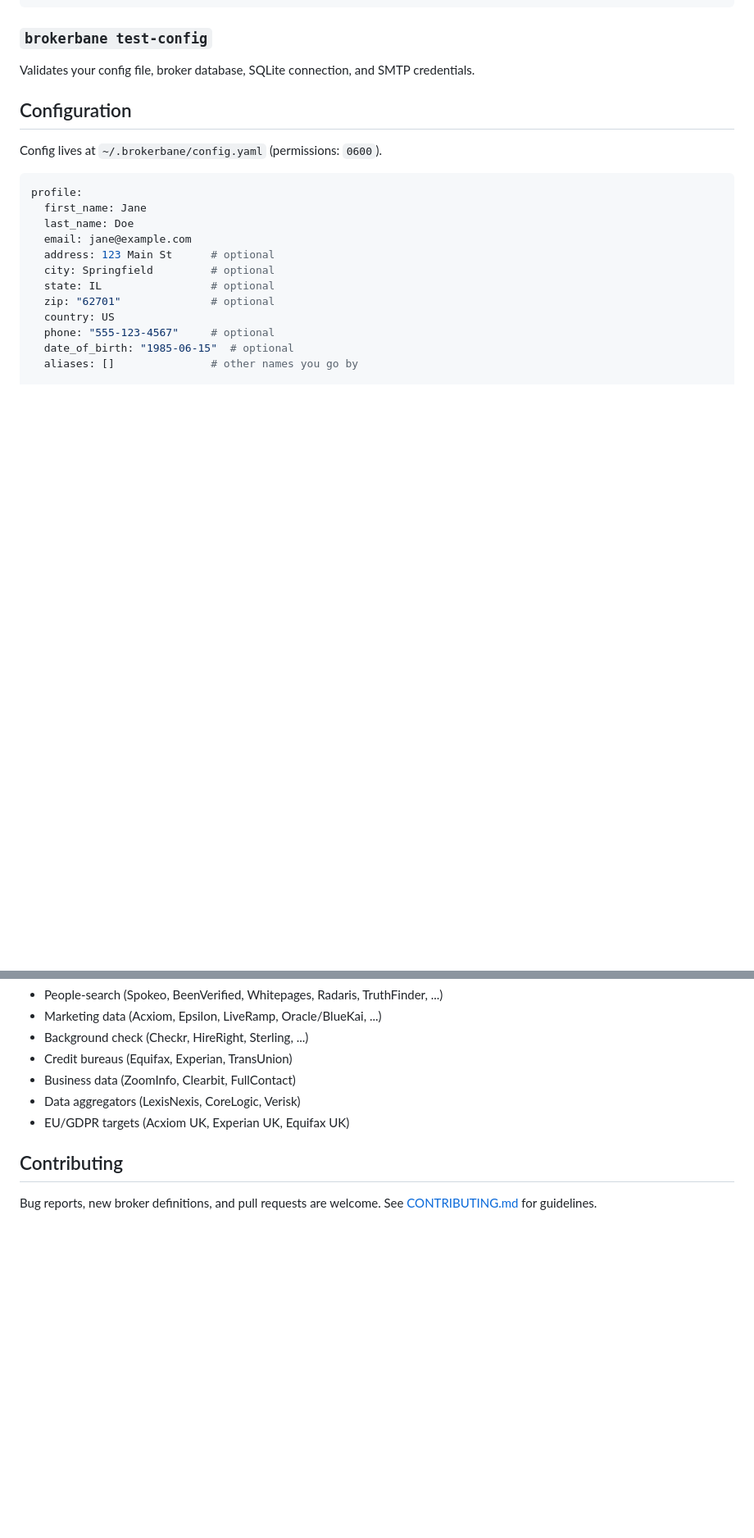
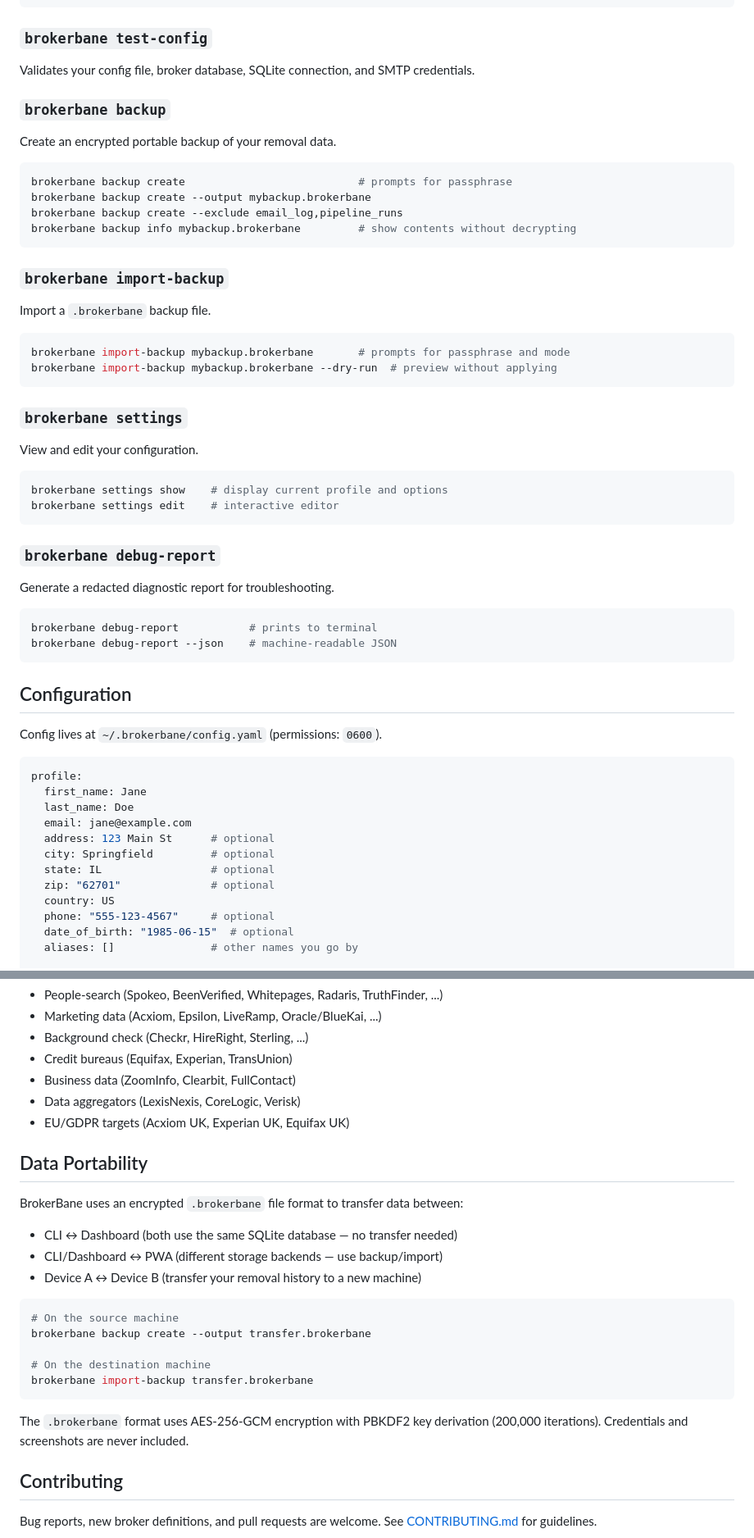
Before and after one commit to Tranquil-Flow/broker-bane, a Markdown page: README.md, 2 parts joined by grey strips. Shown at 82% size. GitHub-like rendering; blank space fills up the shorter version.

Commit message:
docs: add backup, import, settings, debug-report to README

````diff
--- a/README.md
+++ b/README.md
@@ -115,6 +115,44 @@ brokerbane export --format csv > results.csv
 ### `brokerbane test-config`
 
 Validates your config file, broker database, SQLite connection, and SMTP credentials.
+
+### `brokerbane backup`
+
+Create an encrypted portable backup of your removal data.
+
+```bash
+brokerbane backup create                           # prompts for passphrase
+brokerbane backup create --output mybackup.brokerbane
+brokerbane backup create --exclude email_log,pipeline_runs
+brokerbane backup info mybackup.brokerbane         # show contents without decrypting
+```
+
+### `brokerbane import-backup`
+
+Import a `.brokerbane` backup file.
+
+```bash
+brokerbane import-backup mybackup.brokerbane       # prompts for passphrase and mode
+brokerbane import-backup mybackup.brokerbane --dry-run  # preview without applying
+```
+
+### `brokerbane settings`
+
+View and edit your configuration.
+
+```bash
+brokerbane settings show    # display current profile and options
+brokerbane settings edit    # interactive editor
+```
+
+### `brokerbane debug-report`
+
+Generate a redacted diagnostic report for troubleshooting.
+
+```bash
+brokerbane debug-report           # prints to terminal
+brokerbane debug-report --json    # machine-readable JSON
+```
 
 ## Configuration
 
@@ -261,6 +299,23 @@ Current coverage: **59 brokers** across:
 - Data aggregators (LexisNexis, CoreLogic, Verisk)
 - EU/GDPR targets (Acxiom UK, Experian UK, Equifax UK)
 
+## Data Portability
+
+BrokerBane uses an encrypted `.brokerbane` file format to transfer data between:
+- CLI ↔ Dashboard (both use the same SQLite database — no transfer needed)
+- CLI/Dashboard ↔ PWA (different storage backends — use backup/import)
+- Device A ↔ Device B (transfer your removal history to a new machine)
+
+```bash
+# On the source machine
+brokerbane backup create --output transfer.brokerbane
+
+# On the destination machine
+brokerbane import-backup transfer.brokerbane
+```
+
+The `.brokerbane` format uses AES-256-GCM encryption with PBKDF2 key derivation (200,000 iterations). Credentials and screenshots are never included.
+
 ## Contributing
 
 Bug reports, new broker definitions, and pull requests are welcome. See [CONTRIBUTING.md](CONTRIBUTING.md) for guidelines.
````
